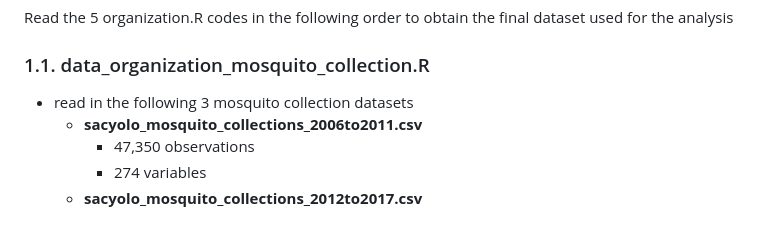
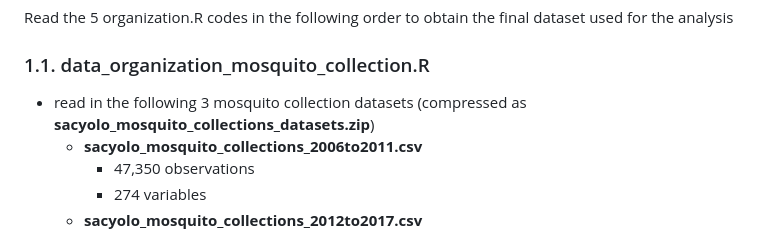
Before and after one commit to gabrielanovo/MPVM, a Markdown page: README.md, the part around the change. Rendered like a GitHub page.

```diff
--- a/README.md
+++ b/README.md
@@ -6,7 +6,7 @@ Read the 5 organization.R codes in the following order to obtain the final datas
 
 ### 1.1. data_organization_mosquito_collection.R
 
-- read in the following 3 mosquito collection datasets
+- read in the following 3 mosquito collection datasets (compressed as **sacyolo_mosquito_collections_datasets.zip**)
   - **sacyolo_mosquito_collections_2006to2011.csv**
     - 47,350 observations
     - 274 variables
```
